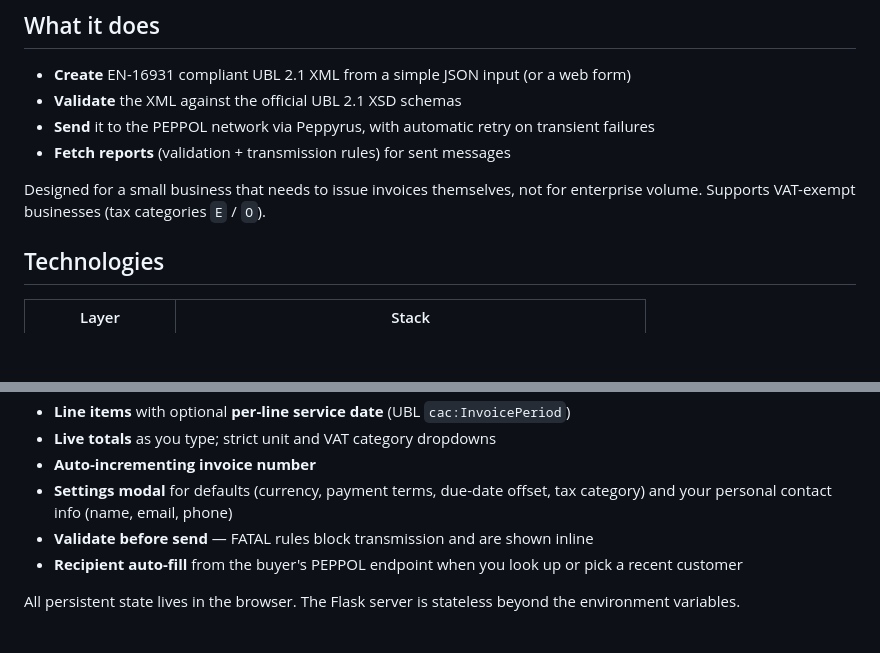
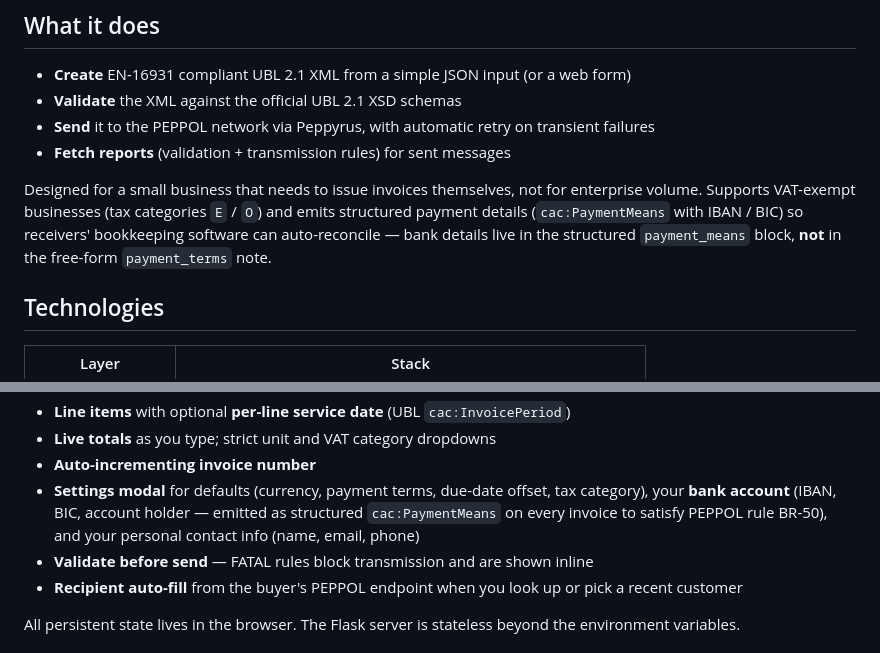
Before and after one commit to stilkin/mini-peppol-sender, a Markdown page: README.md, 2 parts joined by grey strips. GitHub-like rendering; blank space fills up the shorter version.

Commit message:
DOCS: updated the readme and a task list

```diff
--- a/README.md
+++ b/README.md
@@ -9,7 +9,7 @@ A small tool for generating [EN-16931](https://peppol.org/what-is-peppol/peppol-
 - **Send** it to the PEPPOL network via Peppyrus, with automatic retry on transient failures
 - **Fetch reports** (validation + transmission rules) for sent messages
 
-Designed for a small business that needs to issue invoices themselves, not for enterprise volume. Supports VAT-exempt businesses (tax categories `E` / `O`).
+Designed for a small business that needs to issue invoices themselves, not for enterprise volume. Supports VAT-exempt businesses (tax categories `E` / `O`) and emits structured payment details (`cac:PaymentMeans` with IBAN / BIC) so receivers' bookkeeping software can auto-reconcile — bank details live in the structured `payment_means` block, **not** in the free-form `payment_terms` note.
 
 ## Technologies
 
@@ -104,7 +104,7 @@ Single-page invoice form with:
 - **Line items** with optional **per-line service date** (UBL `cac:InvoicePeriod`)
 - **Live totals** as you type; strict unit and VAT category dropdowns
 - **Auto-incrementing invoice number**
-- **Settings modal** for defaults (currency, payment terms, due-date offset, tax category) and your personal contact info (name, email, phone)
+- **Settings modal** for defaults (currency, payment terms, due-date offset, tax category), your **bank account** (IBAN, BIC, account holder — emitted as structured `cac:PaymentMeans` on every invoice to satisfy PEPPOL rule BR-50), and your personal contact info (name, email, phone)
 - **Validate before send** — FATAL rules block transmission and are shown inline
 - **Recipient auto-fill** from the buyer's PEPPOL endpoint when you look up or pick a recent customer
 
```
Also changed, not shown: 1 other file.
